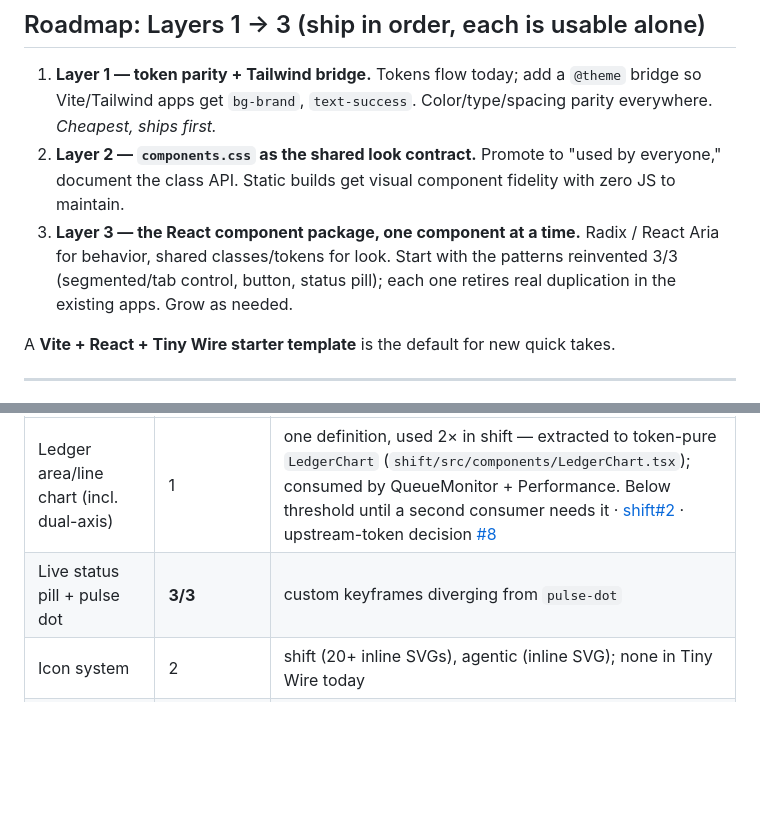
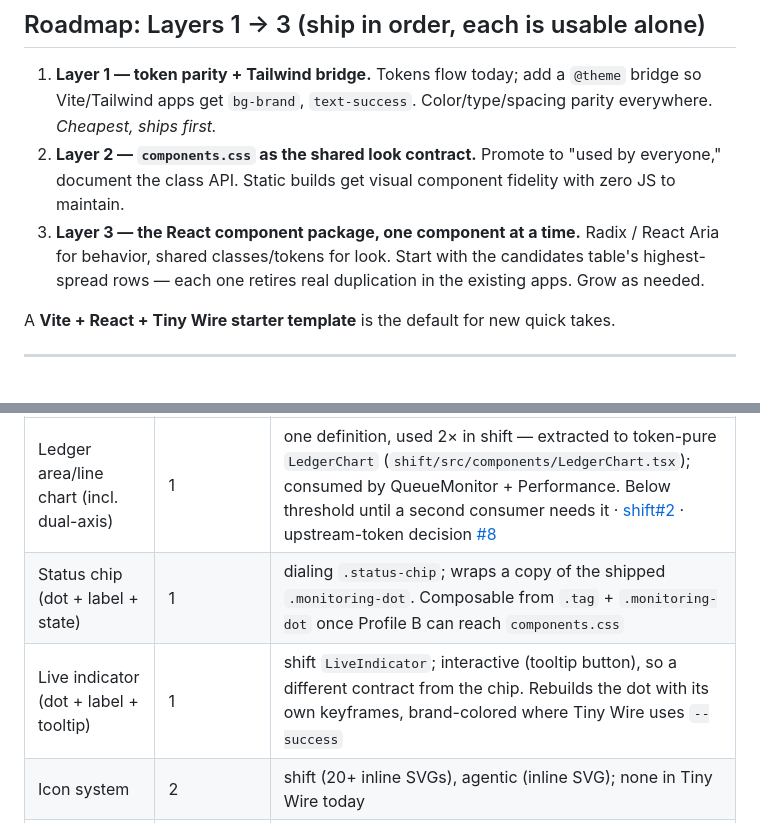
Before and after one commit to LinzLos/tiny-wire, a Markdown page: DESIGN-SYSTEM-HUB.md, 2 parts joined by grey strips. GitHub-like rendering; blank space fills up the shorter version.

Commit message:
Hub: derive the build order from the table; split the status-pill row
Line 64 named three examples reinvented 3/3; none survived verification
(segmented/tab is two components at one consumer each, button is not
reinvented, status pill is two different components). It now points at
the candidates table's highest-spread rows. The status-pill row becomes
a passive status chip (dialing) and an interactive live indicator
(shift), one consumer each; the pulsing dot already ships.

```diff
--- a/DESIGN-SYSTEM-HUB.md
+++ b/DESIGN-SYSTEM-HUB.md
@@ -61,7 +61,7 @@ React apps `npm install`; static showcases copy or CDN-link the CSS. No forks.
 
 1. **Layer 1 — token parity + Tailwind bridge.** Tokens flow today; add a `@theme` bridge so Vite/Tailwind apps get `bg-brand`, `text-success`. Color/type/spacing parity everywhere. *Cheapest, ships first.*
 2. **Layer 2 — `components.css` as the shared look contract.** Promote to "used by everyone," document the class API. Static builds get visual component fidelity with zero JS to maintain.
-3. **Layer 3 — the React component package, one component at a time.** Radix / React Aria for behavior, shared classes/tokens for look. Start with the patterns reinvented 3/3 (segmented/tab control, button, status pill); each one retires real duplication in the existing apps. Grow as needed.
+3. **Layer 3 — the React component package, one component at a time.** Radix / React Aria for behavior, shared classes/tokens for look. Start with the candidates table's highest-spread rows — each one retires real duplication in the existing apps. Grow as needed.
 
 A **Vite + React + Tiny Wire starter template** is the default for new quick takes.
 
@@ -96,7 +96,8 @@ Every consumer carries `scripts/sync-tinywire.sh`, `scripts/check-tinywire-drift
 | Candidate | Reinvented in | Note |
 |-----------|---------------|------|
 | Ledger area/line chart (incl. dual-axis) | 1 | one definition, used 2× in shift — extracted to token-pure `LedgerChart` (`shift/src/components/LedgerChart.tsx`); consumed by QueueMonitor + Performance. Below threshold until a second consumer needs it · [shift#2](https://github.com/LinzLos/shift-prototype/issues/2) · upstream-token decision [#8](https://github.com/LinzLos/tiny-wire/issues/8) |
-| Live status pill + pulse dot | **3/3** | custom keyframes diverging from `pulse-dot` |
+| Status chip (dot + label + state) | 1 | dialing `.status-chip`; wraps a copy of the shipped `.monitoring-dot`. Composable from `.tag` + `.monitoring-dot` once Profile B can reach `components.css` |
+| Live indicator (dot + label + tooltip) | 1 | shift `LiveIndicator`; interactive (tooltip button), so a different contract from the chip. Rebuilds the dot with its own keyframes, brand-colored where Tiny Wire uses `--success` |
 | Icon system | 2 | shift (20+ inline SVGs), agentic (inline SVG); none in Tiny Wire today |
 | Shell (app layout) | 2 | shift + dialing `src/components/Shell.tsx`; dialing's is already prop-driven (`navItems`, `logo`) |
 | Sidenav | 2 | shift + dialing `src/components/Sidenav.tsx`; dialing's takes `navItems`, `logo`. Duplicates the shipped `.sidebar` because Profile B can't consume `components.css` |
```
Also changed, not shown: CHANGELOG.md (+1 -1 lines).
